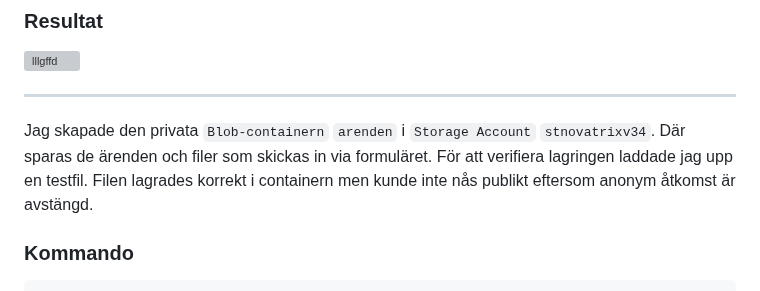
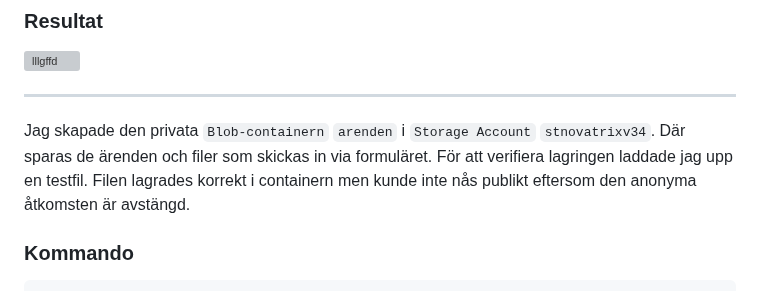
Before and after one commit to 95samlis/Azure-MOV25, a Markdown page: V37/README.md, the part around the change. GitHub-like rendering; grey boxes are pictures that could not be loaded.

```diff
--- a/V37/README.md
+++ b/V37/README.md
@@ -33,7 +33,7 @@ az storage account create \
 
 ---
 
-Jag skapade den privata `Blob-containern` `arenden` i `Storage Account` `stnovatrixv34`. Där sparas de ärenden och filer som skickas in via formuläret. För att verifiera lagringen laddade jag upp en testfil. Filen lagrades korrekt i containern men kunde inte nås publikt eftersom anonym åtkomst är avstängd.
+Jag skapade den privata `Blob-containern` `arenden` i `Storage Account` `stnovatrixv34`. Där sparas de ärenden och filer som skickas in via formuläret. För att verifiera lagringen laddade jag upp en testfil. Filen lagrades korrekt i containern men kunde inte nås publikt eftersom den anonyma åtkomsten är avstängd.
 
 ### Kommando
 
```
